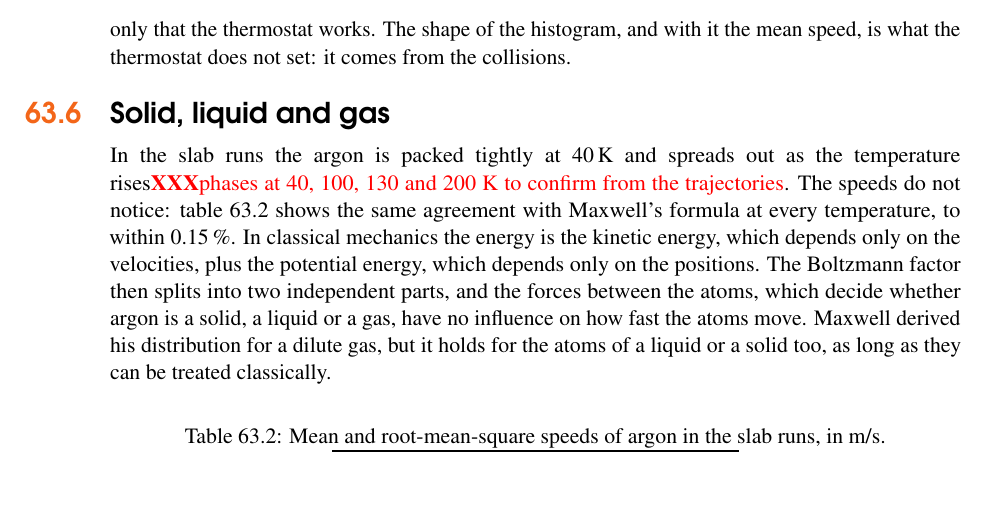
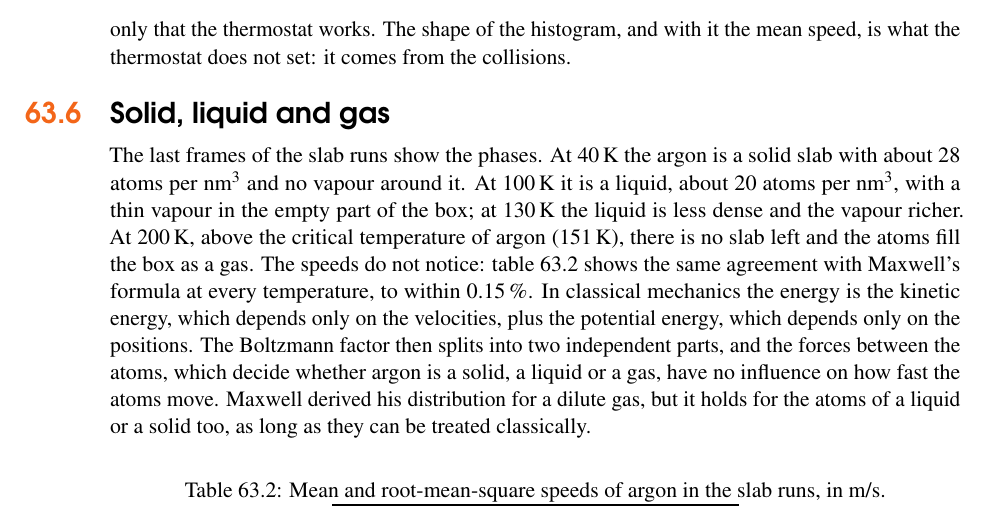
Before and after one commit to FriendsofECCE/ecce-by-example, a LaTeX thesis (main.tex, which reads chapters/teaching-maxwell.tex): part of page 209 of 268, cut so that both start at the same text, the shorter picture padded with empty space. Compiled offline with pdfLaTeX.

Commit message:
Maxwell chapter: phases of the slab runs from their final frames

```diff
--- a/chapters/teaching-maxwell.tex
+++ b/chapters/teaching-maxwell.tex
@@ -65,7 +65,7 @@ Table~\ref{tab:maxwell-gas} gives the speeds counted in the two runs against the
 Argon atoms at room temperature move at about \SI{400}{m.s^{-1}}, faster than sound in air (\SI{343}{m.s^{-1}}), and helium atoms at more than \SI{1}{km.s^{-1}}. That the root-mean-square speed comes out right says only that the thermostat works. The shape of the histogram, and with it the mean speed, is what the thermostat does not set: it comes from the collisions.
 
 \section{Solid, liquid and gas}
-In the slab runs the argon is packed tightly at \SI{40}{K} and spreads out as the temperature rises\XXX[phases at 40, 100, 130 and 200 K to confirm from the trajectories]. The speeds do not notice: table~\ref{tab:maxwell-slab} shows the same agreement with Maxwell's formula at every temperature, to within 0.15\,\%. In classical mechanics the energy is the kinetic energy, which depends only on the velocities, plus the potential energy, which depends only on the positions. The Boltzmann factor then splits into two independent parts, and the forces between the atoms, which decide whether argon is a solid, a liquid or a gas, have no influence on how fast the atoms move. Maxwell derived his distribution for a dilute gas, but it holds for the atoms of a liquid or a solid too, as long as they can be treated classically.
+The last frames of the slab runs show the phases. At \SI{40}{K} the argon is a solid slab with about 28 atoms per nm$^3$ and no vapour around it. At \SI{100}{K} it is a liquid, about 20 atoms per nm$^3$, with a thin vapour in the empty part of the box; at \SI{130}{K} the liquid is less dense and the vapour richer. At \SI{200}{K}, above the critical temperature of argon (\SI{151}{K}), there is no slab left and the atoms fill the box as a gas. The speeds do not notice: table~\ref{tab:maxwell-slab} shows the same agreement with Maxwell's formula at every temperature, to within 0.15\,\%. In classical mechanics the energy is the kinetic energy, which depends only on the velocities, plus the potential energy, which depends only on the positions. The Boltzmann factor then splits into two independent parts, and the forces between the atoms, which decide whether argon is a solid, a liquid or a gas, have no influence on how fast the atoms move. Maxwell derived his distribution for a dilute gas, but it holds for the atoms of a liquid or a solid too, as long as they can be treated classically.
 \index{Phase!speed distribution}
 
 \begin{table}[htbp]
```
